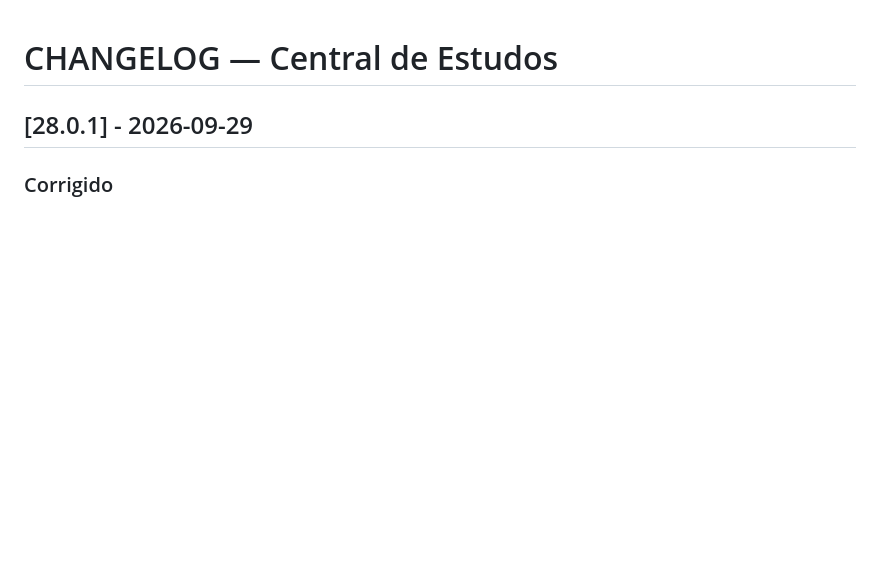
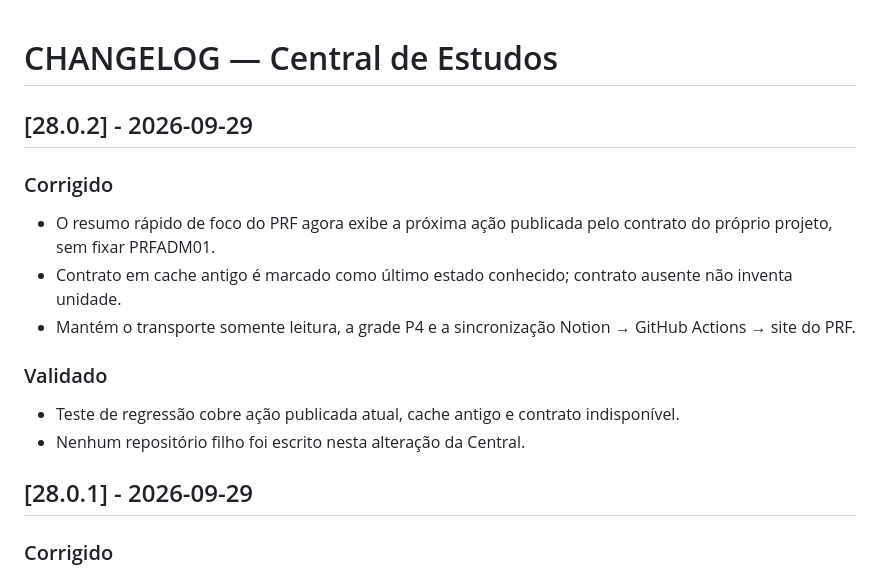
Before and after one commit to RodrigoRosaDantas/central-estudos, a Markdown page: CHANGELOG.md, the part around the change. Drawn GitHub-style; blank space fills up the shorter version.

Commit message:
v28.0.2: update CHANGELOG.md

```diff
--- a/CHANGELOG.md
+++ b/CHANGELOG.md
@@ -1,4 +1,15 @@
 # CHANGELOG — Central de Estudos
+
+## [28.0.2] - 2026-09-29
+
+### Corrigido
+- O resumo rápido de foco do PRF agora exibe a próxima ação publicada pelo contrato do próprio projeto, sem fixar PRFADM01.
+- Contrato em cache antigo é marcado como último estado conhecido; contrato ausente não inventa unidade.
+- Mantém o transporte somente leitura, a grade P4 e a sincronização Notion → GitHub Actions → site do PRF.
+
+### Validado
+- Teste de regressão cobre ação publicada atual, cache antigo e contrato indisponível.
+- Nenhum repositório filho foi escrito nesta alteração da Central.
 
 ## [28.0.1] - 2026-09-29
 
```
